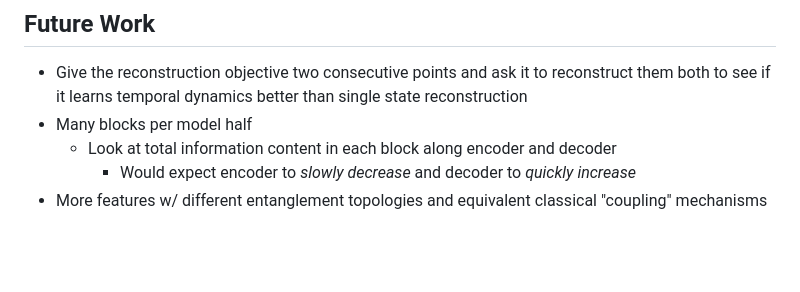
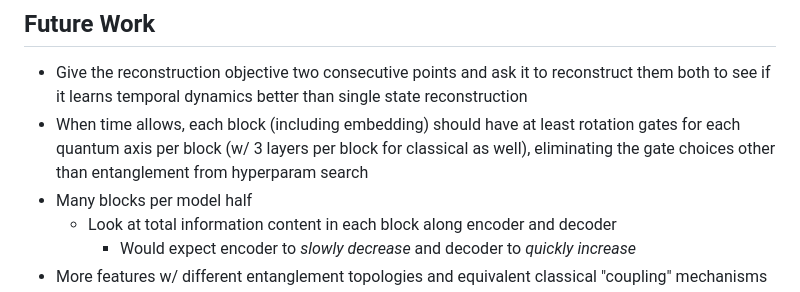
Before and after one commit to TimeDelta/q-vs-c_enc_dec_nonstationary, a Markdown page: README.md, the part around the change. Rendered like a GitHub page; blank space fills up the shorter version.

Commit message:
+ future work

```diff
--- a/README.md
+++ b/README.md
@@ -176,6 +176,7 @@ The corrected values are used in analysis, however, so the effect of this is inf
 
 ## Future Work
 - Give the reconstruction objective two consecutive points and ask it to reconstruct them both to see if it learns temporal dynamics better than single state reconstruction
+- When time allows, each block (including embedding) should have at least rotation gates for each quantum axis per block (w/ 3 layers per block for classical as well), eliminating the gate choices other than entanglement from hyperparam search
 - Many blocks per model half
   - Look at total information content in each block along encoder and decoder
     - Would expect encoder to *slowly decrease* and decoder to *quickly increase*
```
